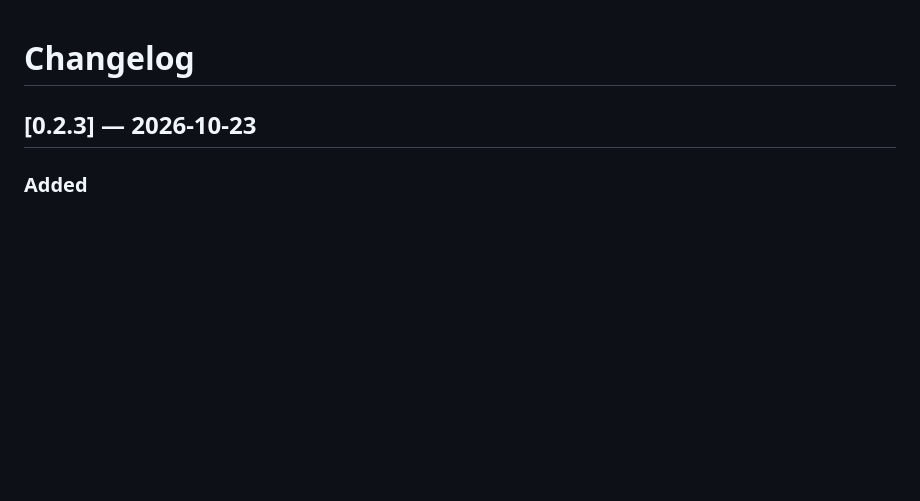
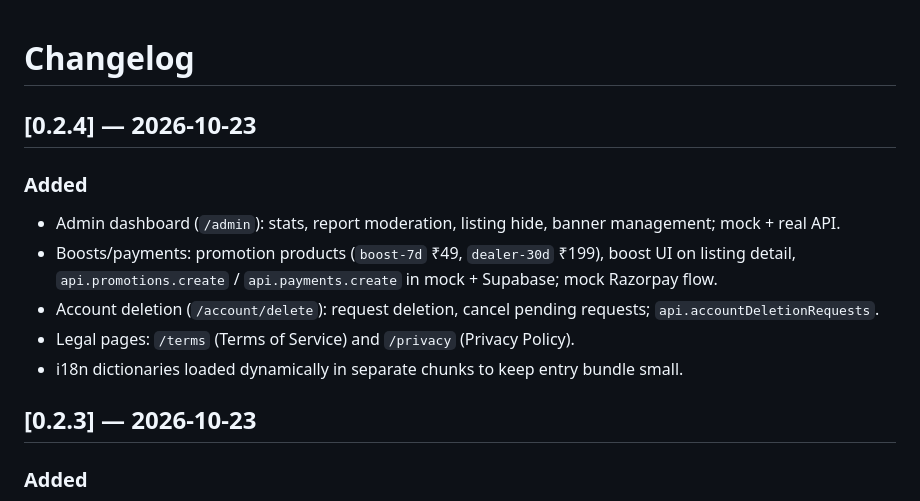
Before and after one commit to Nito-chan/purana-bazaar, a Markdown page: CHANGELOG.md, the part around the change. Drawn GitHub-style; blank space fills up the shorter version.

```diff
--- a/CHANGELOG.md
+++ b/CHANGELOG.md
@@ -1,4 +1,15 @@
 # Changelog
+
+## [0.2.4] — 2026-10-23
+
+### Added
+
+- Admin dashboard (`/admin`): stats, report moderation, listing hide, banner management; mock + real API.
+- Boosts/payments: promotion products (`boost-7d` ₹49, `dealer-30d` ₹199), boost UI on listing detail,
+  `api.promotions.create` / `api.payments.create` in mock + Supabase; mock Razorpay flow.
+- Account deletion (`/account/delete`): request deletion, cancel pending requests; `api.accountDeletionRequests`.
+- Legal pages: `/terms` (Terms of Service) and `/privacy` (Privacy Policy).
+- i18n dictionaries loaded dynamically in separate chunks to keep entry bundle small.
 
 ## [0.2.3] — 2026-10-23
 
```
Also changed, not shown: HANDOFF.md (+13 -1 lines).
